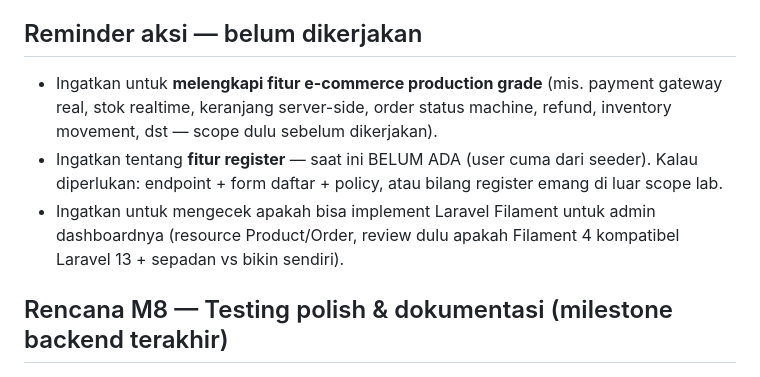
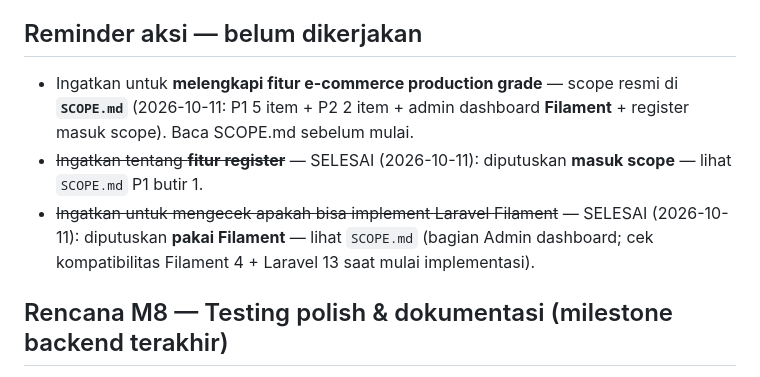
Before and after one commit to rizkytm/laravel-13-vue3-lab, a Markdown page: PROGRESS.md, the part around the change. GitHub-like rendering.

```diff
--- a/PROGRESS.md
+++ b/PROGRESS.md
@@ -166,15 +166,15 @@ Jawab setelah seluruh implementasi selesai (M8 + fase F):
 
 ## Reminder aksi — belum dikerjakan
 
-- Ingatkan untuk **melengkapi fitur e-commerce production grade** (mis. payment
-  gateway real, stok realtime, keranjang server-side, order status machine,
-  refund, inventory movement, dst — scope dulu sebelum dikerjakan).
-- Ingatkan tentang **fitur register** — saat ini BELUM ADA (user cuma dari
-  seeder). Kalau diperlukan: endpoint + form daftar + policy, atau bilang
-  register emang di luar scope lab.
-- Ingatkan untuk mengecek apakah bisa implement Laravel Filament untuk
-  admin dashboardnya (resource Product/Order, review dulu apakah Filament 4
-  kompatibel Laravel 13 + sepadan vs bikin sendiri).
+- Ingatkan untuk **melengkapi fitur e-commerce production grade** — scope
+  resmi di **`SCOPE.md`** (2026-10-11: P1 5 item + P2 2 item + admin dashboard
+  **Filament** + register masuk scope). Baca SCOPE.md sebelum mulai.
+- ~~Ingatkan tentang **fitur register**~~ — SELESAI (2026-10-11): diputuskan
+  **masuk scope** — lihat `SCOPE.md` P1 butir 1.
+- ~~Ingatkan untuk mengecek apakah bisa implement Laravel Filament~~ —
+  SELESAI (2026-10-11): diputuskan **pakai Filament** — lihat `SCOPE.md`
+  (bagian Admin dashboard; cek kompatibilitas Filament 4 + Laravel 13 saat
+  mulai implementasi).
 
 ## Rencana M8 — Testing polish & dokumentasi (milestone backend terakhir)
 
```
Also changed, not shown: SCOPE.md (added, +55 -0 lines).
